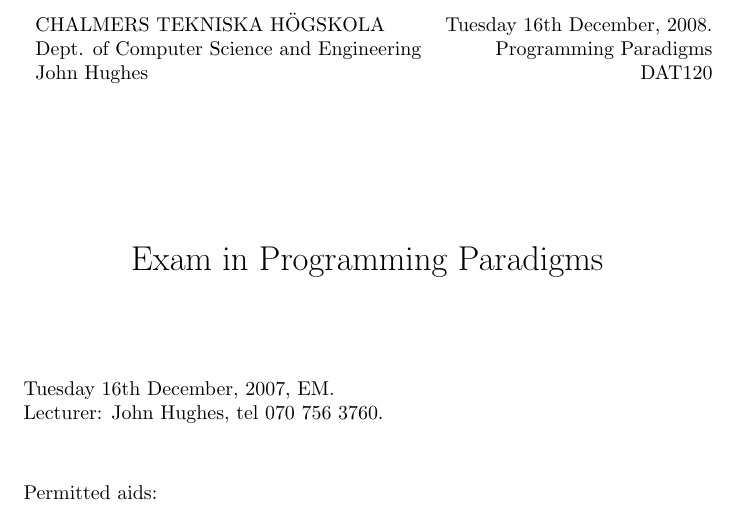
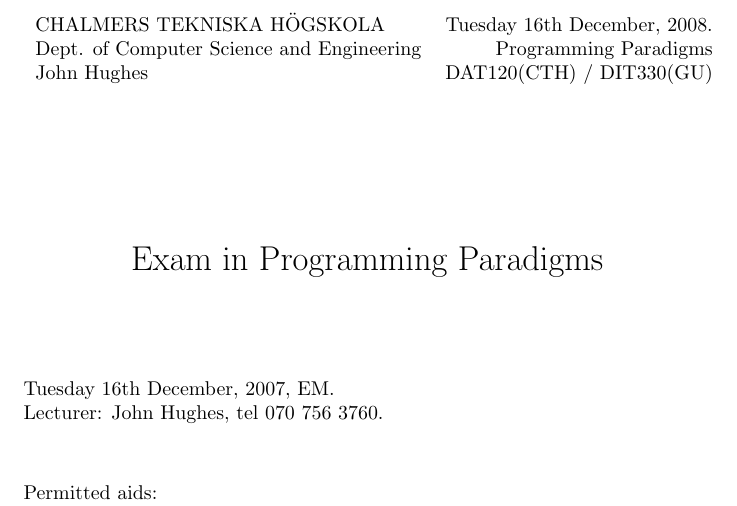
Before and after one commit to jyp/PLT-Course, a LaTeX problem sheet (Exam/exam.tex): part of page 1 of 11, cut so that both start at the same text. Compiled offline with pdfLaTeX.

Commit message:
Added course-code for GU

```diff
--- a/Exam/exam.tex
+++ b/Exam/exam.tex
@@ -5,7 +5,7 @@
 \begin{tabular}{lr}
 CHALMERS TEKNISKA H\"OGSKOLA &Tuesday 16th December, 2008.\\
 Dept. of Computer Science and Engineering & Programming Paradigms\\
-John Hughes                  & DAT120 \\
+John Hughes                  & DAT120(CTH) / DIT330(GU) \\
 \end{tabular}
 
 \vspace{2.5cm} \noindent
```
